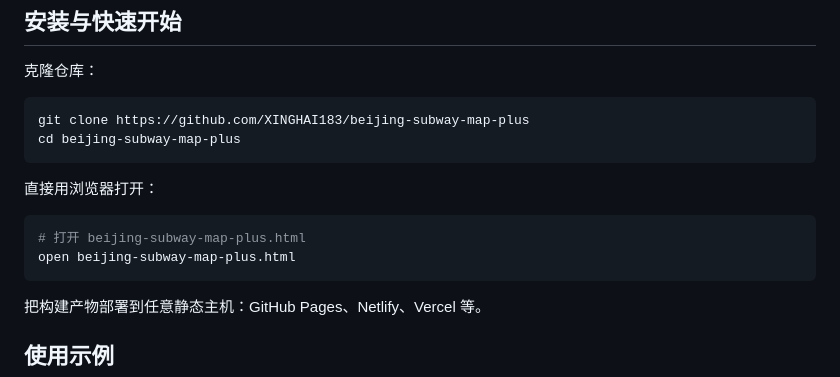
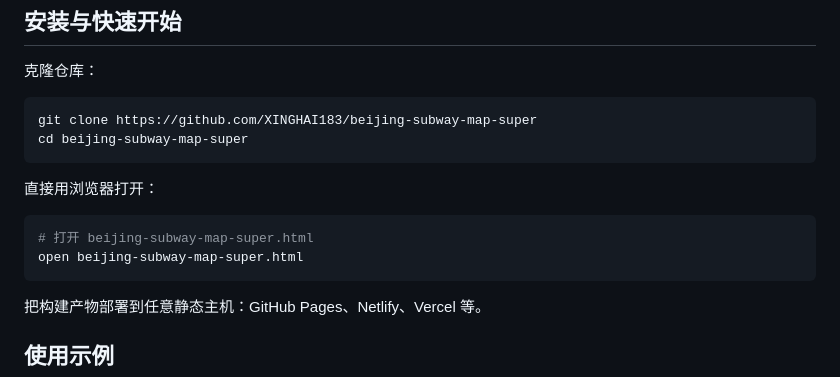
Before and after one commit to XINGHAI183/beijing-subway-map-super, a Markdown page: README.md, the part around the change. GitHub-like rendering.

Commit message:
项目更名

````diff
--- a/README.md
+++ b/README.md
@@ -32,14 +32,14 @@
 
 克隆仓库：
 ```bash
-git clone https://github.com/XINGHAI183/beijing-subway-map-plus
-cd beijing-subway-map-plus
+git clone https://github.com/XINGHAI183/beijing-subway-map-super
+cd beijing-subway-map-super
 ```
 
 直接用浏览器打开：
 ```bash
-# 打开 beijing-subway-map-plus.html
-open beijing-subway-map-plus.html
+# 打开 beijing-subway-map-super.html
+open beijing-subway-map-super.html
 ```
 
 把构建产物部署到任意静态主机：GitHub Pages、Netlify、Vercel 等。
````
